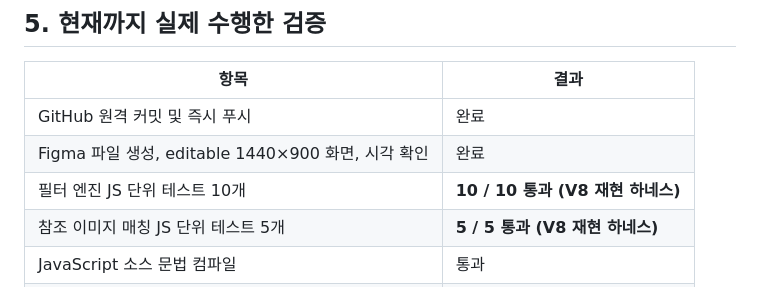
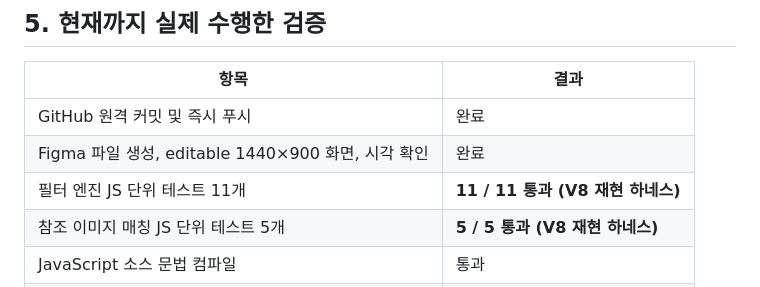
Before and after one commit to hslcrb/pixel-rounded-app, a Markdown page: docs/WORK_LOG.md, the part around the change. Drawn GitHub-style.

Commit message:
docs: 16개 픽셀 필터 및 전후 참조 단위 검증 결과 갱신

```diff
--- a/docs/WORK_LOG.md
+++ b/docs/WORK_LOG.md
@@ -67,7 +67,7 @@ main
 |---|---|
 | GitHub 원격 커밋 및 즉시 푸시 | 완료 |
 | Figma 파일 생성, editable 1440×900 화면, 시각 확인 | 완료 |
-| 필터 엔진 JS 단위 테스트 10개 | **10 / 10 통과 (V8 재현 하네스)** |
+| 필터 엔진 JS 단위 테스트 11개 | **11 / 11 통과 (V8 재현 하네스)** |
 | 참조 이미지 매칭 JS 단위 테스트 5개 | **5 / 5 통과 (V8 재현 하네스)** |
 | JavaScript 소스 문법 컴파일 | 통과 |
 | HTML과 JS의 DOM ID 연결/스크립트 로드 순서 검사 | 통과 |
```
